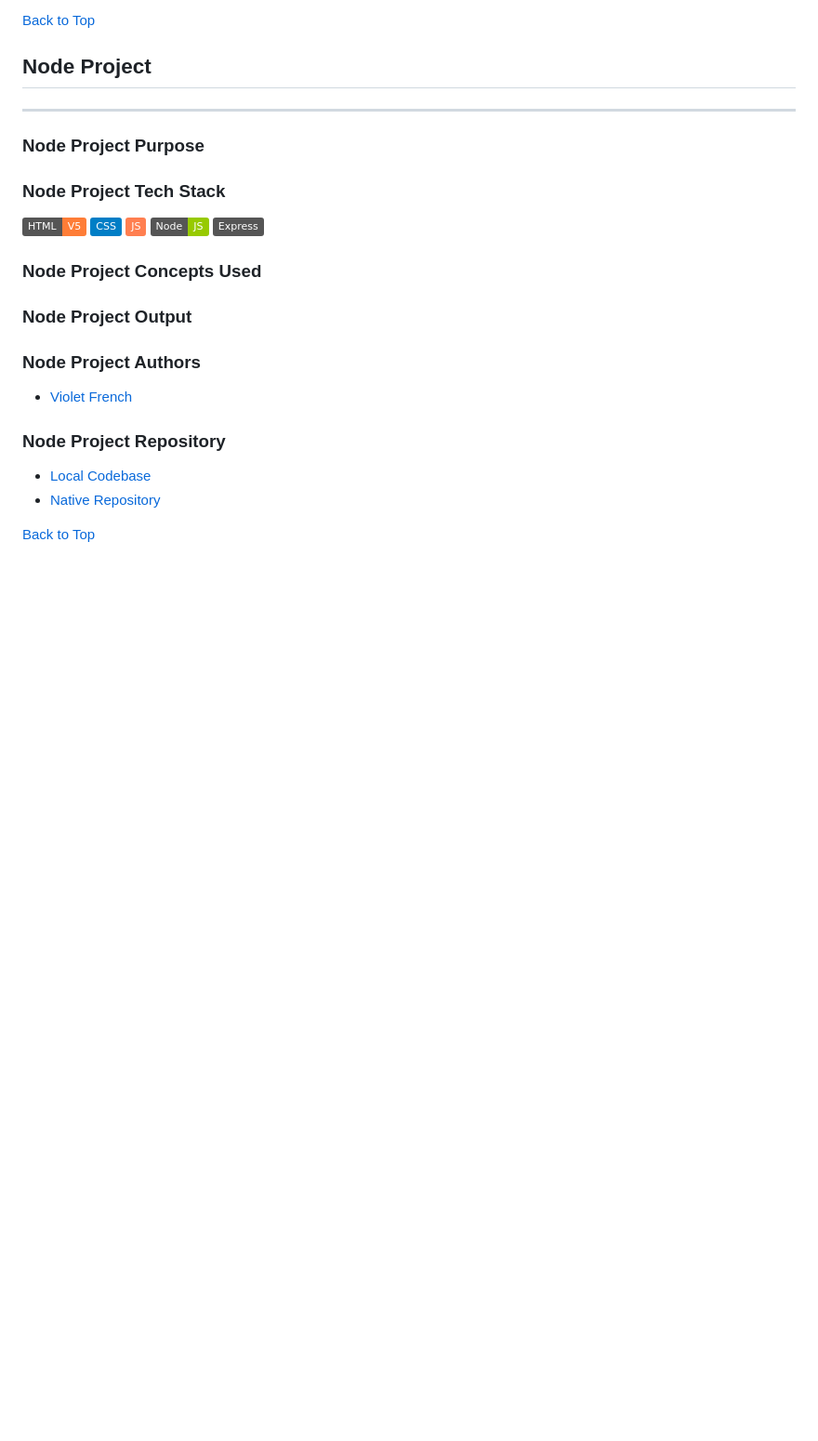
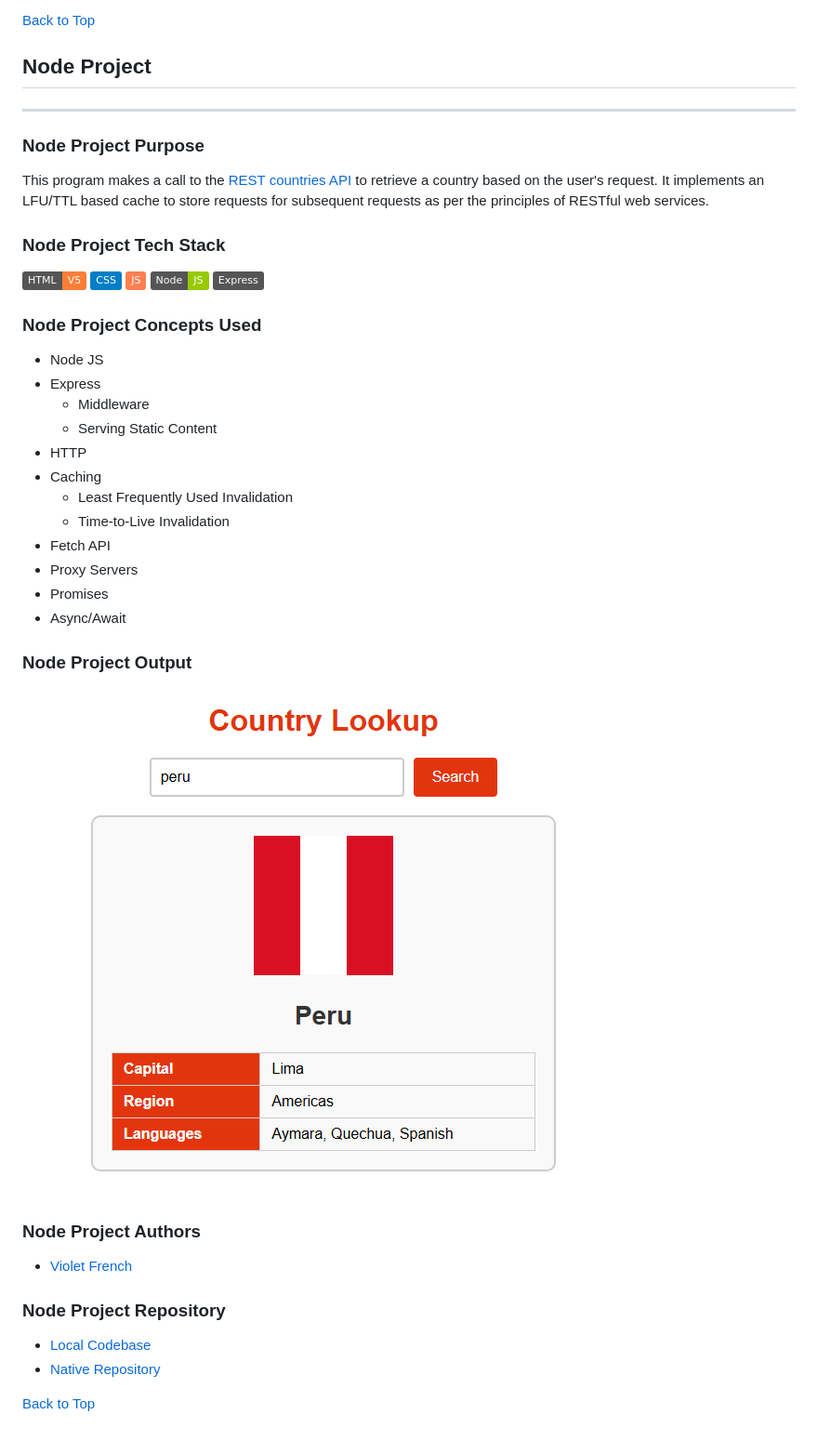
Before and after one commit to Pirategirl9000/AdvancedWebDevelopmentGateway, a Markdown page: README.md, the part around one of its changes. Shown at 93% size. GitHub-like rendering; badges without logos; blank space fills up the shorter version.

Commit message:
Added node project

```diff
--- a/README.md
+++ b/README.md
@@ -209,6 +209,7 @@ This program uses classes and modules to create an OOP based movie tracker progr
 ## Node Project
 ---
 ### Node Project Purpose
+This program makes a call to the [REST countries API](https://restcountries.com/) to retrieve a country based on the user's request. It implements an LFU/TTL based cache to store requests for subsequent requests as per the principles of RESTful web services.
 
 ### Node Project Tech Stack
 ![HTML5 Badge](https://img.shields.io/badge/HTML-V5-orange?)
@@ -218,9 +219,21 @@ This program uses classes and modules to create an OOP based movie tracker progr
 ![Express Badge](https://img.shields.io/badge/Express-grey?logo=express)
 
 ### Node Project Concepts Used
-
+* Node JS
+* Express
+  * Middleware
+  * Serving Static Content
+* HTTP
+* Caching
+  * Least Frequently Used Invalidation
+  * Time-to-Live Invalidation
+* Fetch API
+* Proxy Servers
+* Promises
+* Async/Await
 
 ### Node Project Output
+![Photo of Output](Node-Project/assets/output.png)
 
 
 ### Node Project Authors
```
Also changed, not shown: other parts of README.md (+1 -1 lines).
